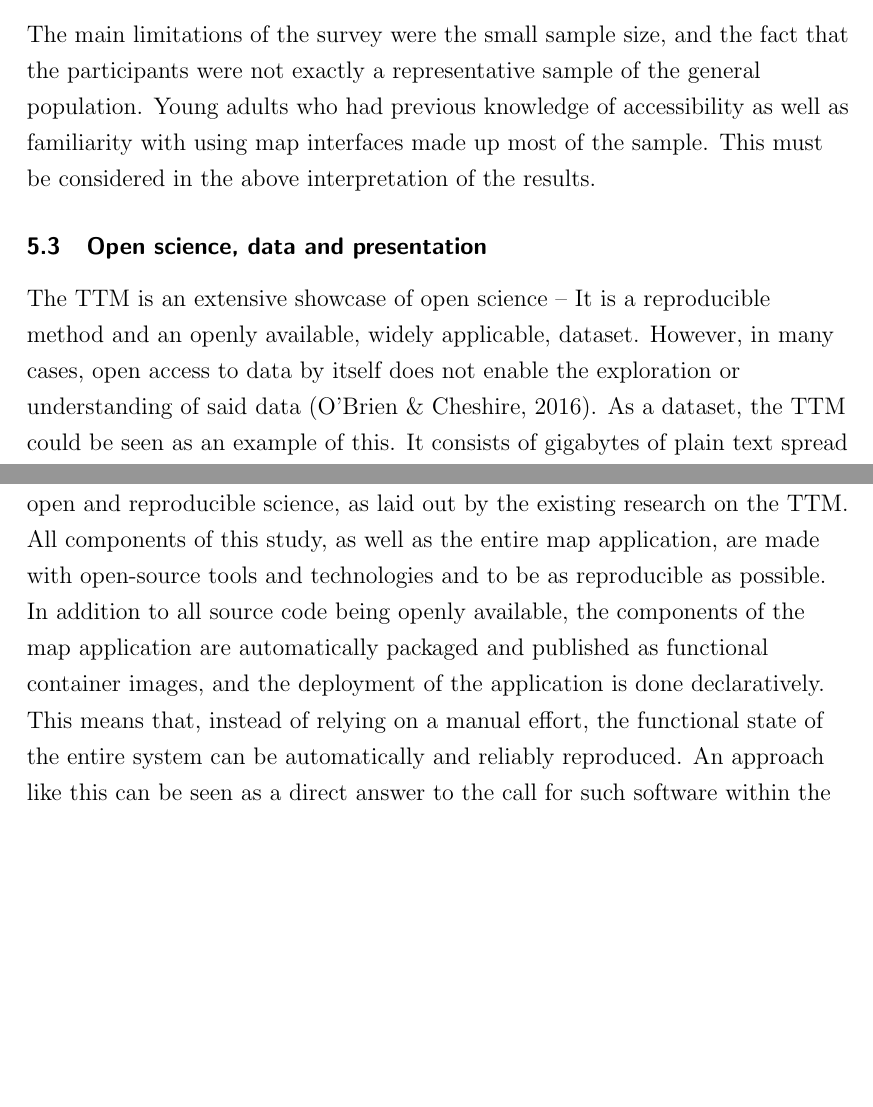
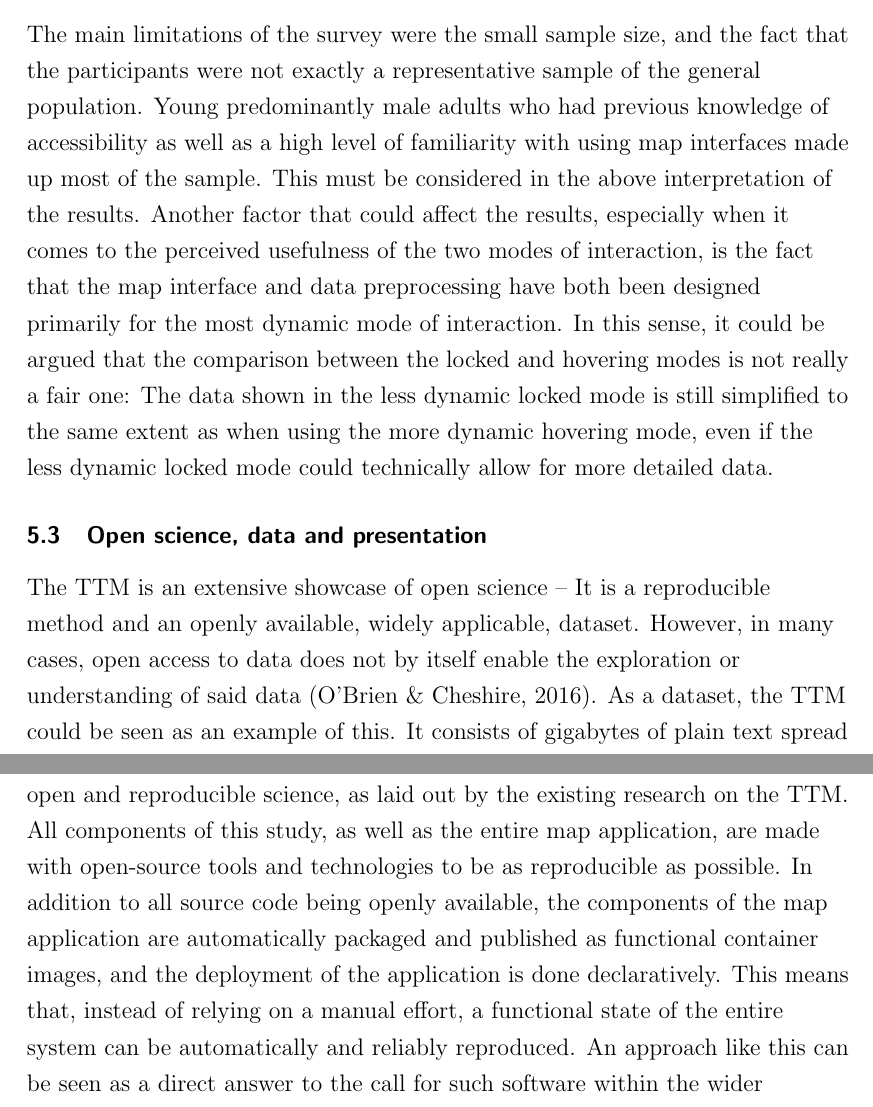
Before and after one commit to eemilhaa/thesis, a LaTeX thesis (thesis/main.tex, which reads thesis/sections/discussion.tex): two parts of pages 78 and 79 of 106 before the commit and two parts of pages 78 and 79 of 107 after it, joined at a grey line, cut so that both start at the same text, the shorter picture padded with empty space. Compiled offline with pdfLaTeX.

Commit message:
discussion

```diff
--- a/thesis/sections/discussion.tex
+++ b/thesis/sections/discussion.tex
@@ -201,9 +201,19 @@ for better understanding accessibility \parencite{but2018, te2014}.
 The main limitations of the survey were the small sample size,
 and the fact that the participants were not exactly a representative sample
 of the general population.
-Young adults who had previous knowledge of accessibility
-as well as familiarity with using map interfaces made up most of the sample.
+Young predominantly male adults who had previous knowledge of accessibility
+as well as a high level of familiarity with using map interfaces made up most of the sample.
 This must be considered in the above interpretation of the results.
+Another factor that could affect the results,
+especially when it comes to the perceived usefulness of the two modes of interaction,
+is the fact that the map interface and data preprocessing have both been
+designed primarily for the most dynamic mode of interaction.
+In this sense, it could be argued that the comparison between the locked
+and hovering modes is not really a fair one:
+The data shown in the less dynamic locked mode is still
+simplified to the same extent as when using the more dynamic hovering mode,
+even if the less dynamic locked mode could technically allow for
+more detailed data.
 
 
 % \subsection{The value of web-based cartographic interaction}
@@ -211,7 +221,7 @@ This must be considered in the above interpretation of the results.
 % inc2012
 The \acrshort{ttm} is an extensive showcase of open science --
 It is a reproducible method and an openly available, widely applicable, dataset.
-However, in many cases, open access to data by itself does not enable
+However, in many cases, open access to data does not by itself enable
 the exploration or understanding of said data \parencite{obr2016}.
 As a dataset, the \acrshort{ttm} could be seen as an example of this.
 It consists of gigabytes of plain text spread over thousands of files
@@ -242,13 +252,13 @@ Just as importantly,
 the work carried out in this study continues on the track of open and reproducible science,
 as laid out by the existing research on the TTM.
 All components of this study, as well as the entire map application, are made
-with open-source tools and technologies and to be as reproducible as possible.
+with open-source tools and technologies to be as reproducible as possible.
 In addition to all source code being openly available,
 the components of the map application are
 automatically packaged and published as functional container images,
 and the deployment of the application is done declaratively.
 This means that, instead of relying on a manual effort,
-the functional state of the entire system can be automatically and reliably reproduced.
+a functional state of the entire system can be automatically and reliably reproduced.
 % In addition to the generally acknowledged benefits of open software
 % within the wider scientific discussion,
 % such an approach has been also called for specifically in the context of
```
